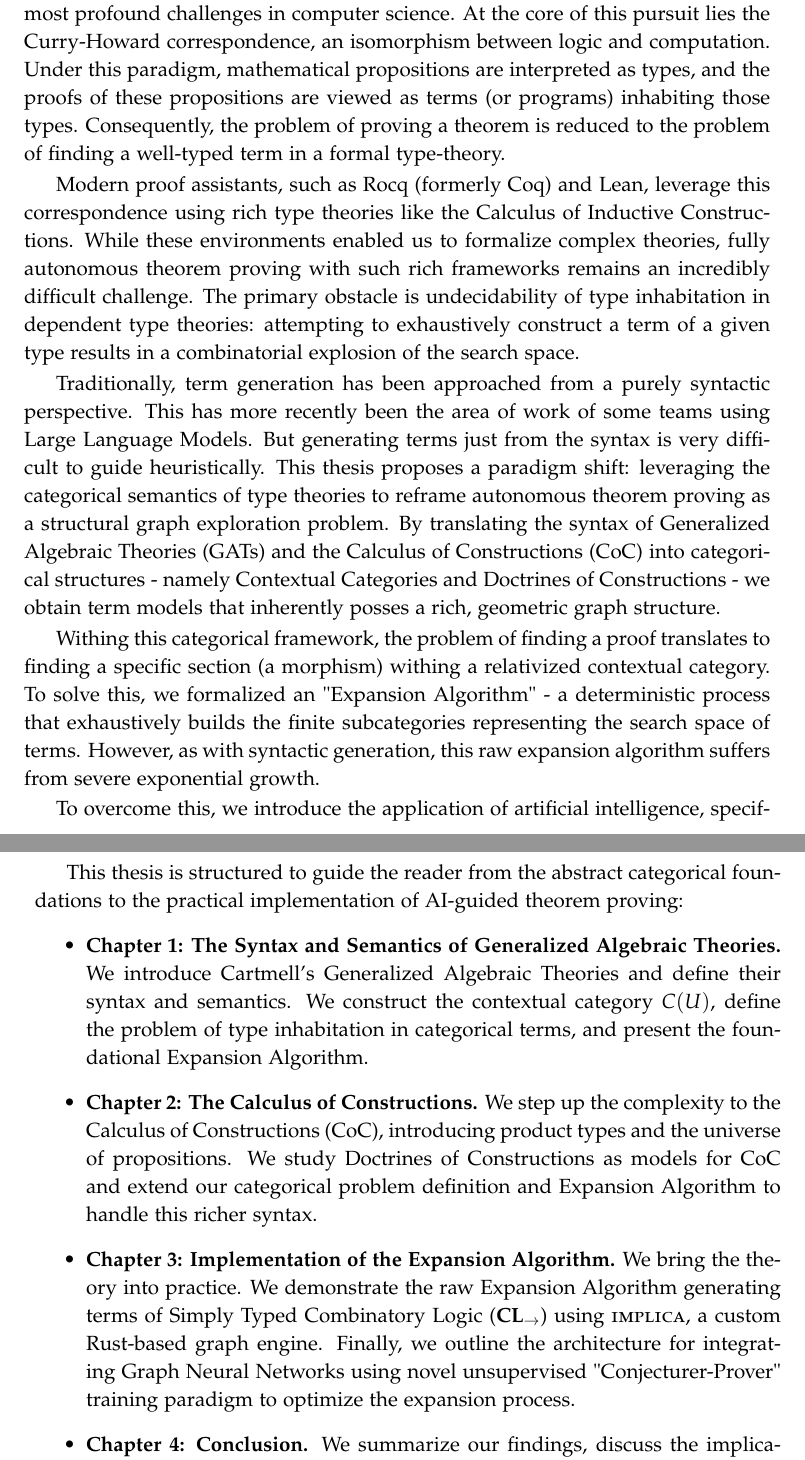
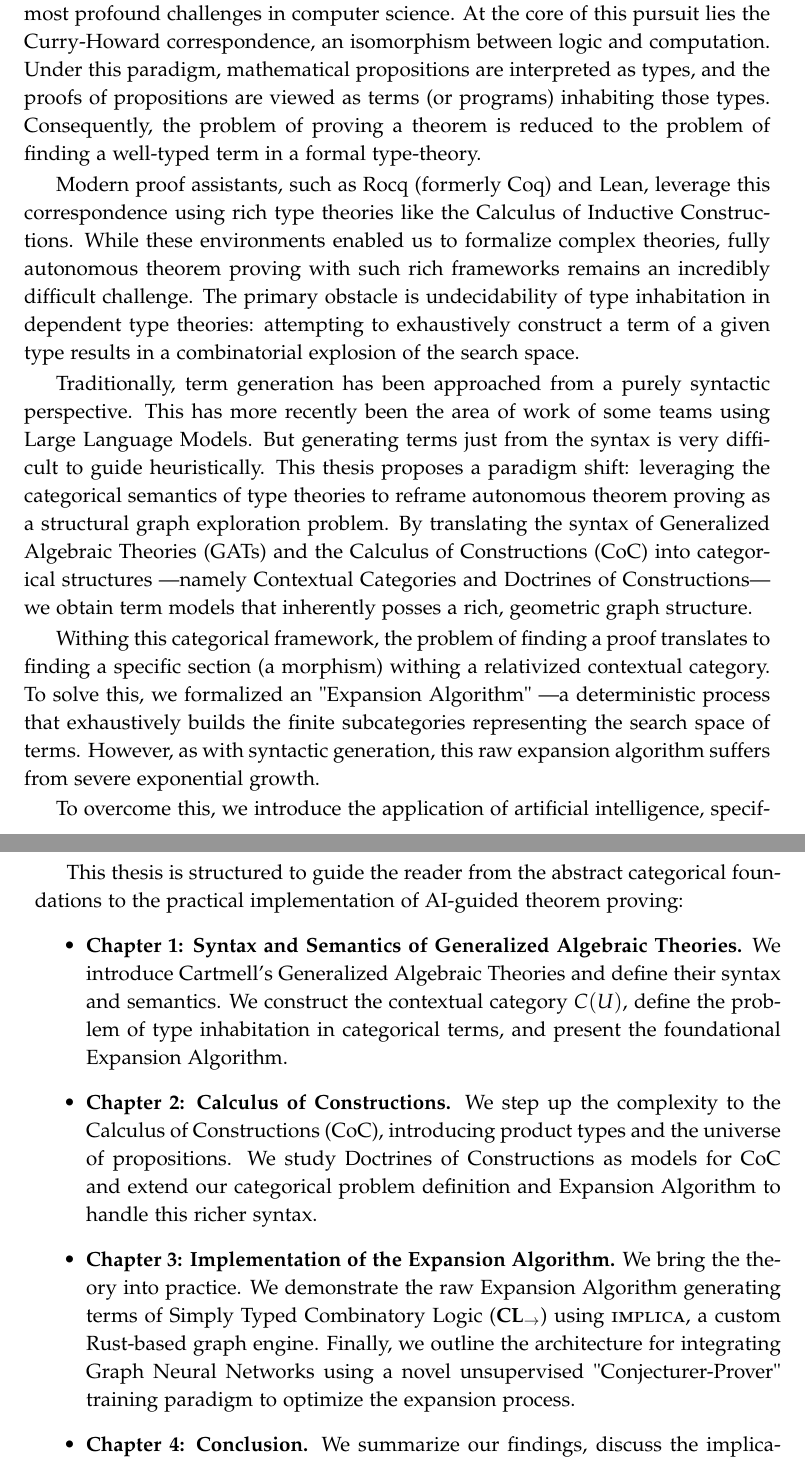
Before and after one commit to CarlosFerLo/tfg, a LaTeX thesis (main.tex, which reads chapters/01_introduction.tex): two parts of pages 5 and 6 of 63, joined at a grey line, cut so that both start at the same text. Compiled offline with pdfLaTeX.

Commit message:
add Carles' corrections to Introduction

```diff
--- a/chapters/01_introduction.tex
+++ b/chapters/01_introduction.tex
@@ -6,7 +6,7 @@ is one of the most profound challenges in computer science.
 At the core of this pursuit lies the Curry-Howard correspondence,
 an isomorphism between logic and computation. Under this paradigm,
 mathematical propositions are interpreted as types, and the proofs
-of these propositions are viewed as terms (or programs) inhabiting
+of propositions are viewed as terms (or programs) inhabiting
 those types. Consequently, the problem of proving a theorem is
 reduced to the problem of finding a well-typed term in a formal type-theory.
 
@@ -28,14 +28,14 @@ This thesis proposes a paradigm shift: leveraging the categorical
 semantics of type theories to reframe autonomous theorem proving
 as a structural graph exploration problem. By translating the
 syntax of Generalized Algebraic Theories (GATs) and the Calculus
-of Constructions (CoC) into categorical structures - namely
-Contextual Categories and Doctrines of Constructions - we obtain
+of Constructions (CoC) into categorical structures ---namely
+Contextual Categories and Doctrines of Constructions--- we obtain
 term models that inherently posses a rich, geometric graph structure.
 
 Withing this categorical framework, the problem of finding a proof
 translates to finding a specific section (a morphism) withing a relativized
 contextual category. To solve this, we formalized an "Expansion Algorithm"
-- a deterministic process that exhaustively builds the finite subcategories
+---a deterministic process that exhaustively builds the finite subcategories
 representing the search space of terms.
 However, as with syntactic generation, this raw expansion algorithm
 suffers from severe exponential growth.
@@ -54,11 +54,11 @@ autonomous theorem proving.
 This thesis is structured to guide the reader from the abstract categorical foundations
 to the practical implementation of AI-guided theorem proving:
 \begin{itemize}
-    \item \textbf{Chapter 1: The Syntax and Semantics of Generalized Algebraic Theories.}
+    \item \textbf{Chapter 1: Syntax and Semantics of Generalized Algebraic Theories.}
         We introduce Cartmell's Generalized Algebraic Theories and define their syntax and semantics.
         We construct the contextual category $C(U)$, define the problem of type
         inhabitation in categorical terms, and present the foundational Expansion Algorithm.
-    \item \textbf{Chapter 2: The Calculus of Constructions.} We step up the complexity to the Calculus of
+    \item \textbf{Chapter 2: Calculus of Constructions.} We step up the complexity to the Calculus of
         Constructions (CoC), introducing product types and the universe of propositions. We study
         Doctrines of Constructions as models for CoC and extend our categorical problem definition and
         Expansion Algorithm to handle this richer syntax.
@@ -66,7 +66,7 @@ to the practical implementation of AI-guided theorem proving:
         practice. We demonstrate the raw Expansion Algorithm generating terms of Simply Typed Combinatory
         Logic ($\textbf{CL}_\to$) using \textsc{implica}, a custom Rust-based graph engine.
         Finally, we outline the architecture for integrating Graph Neural Networks
-        using novel unsupervised "Conjecturer-Prover" training paradigm to optimize the expansion process.
+        using a novel unsupervised "Conjecturer-Prover" training paradigm to optimize the expansion process.
     \item \textbf{Chapter 4: Conclusion.} We summarize our findings, discuss the implications of
         working with categorical semantics and neural networks, and compare it with our previous works
         on syntactical generation with Language Models. Finally we outline
```
